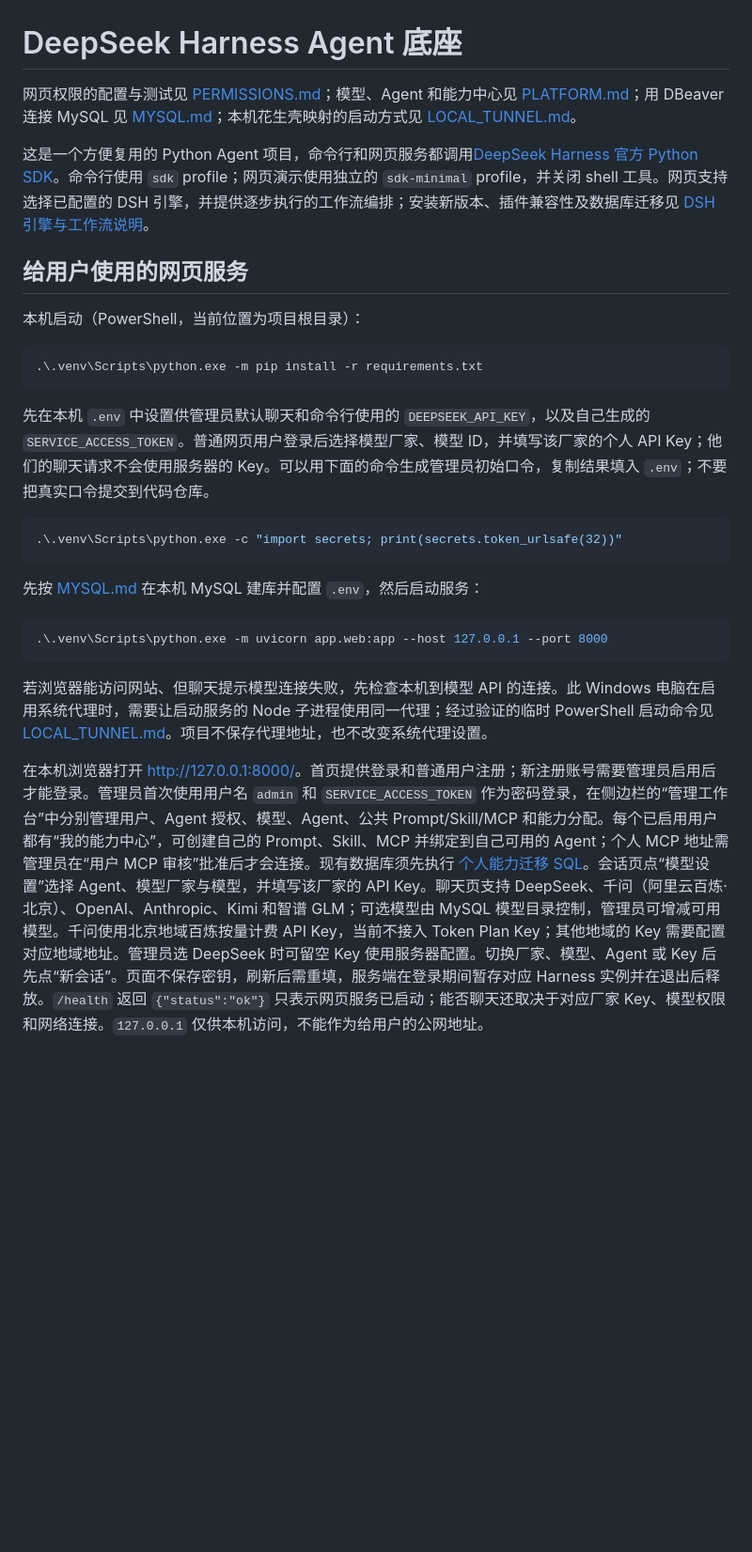
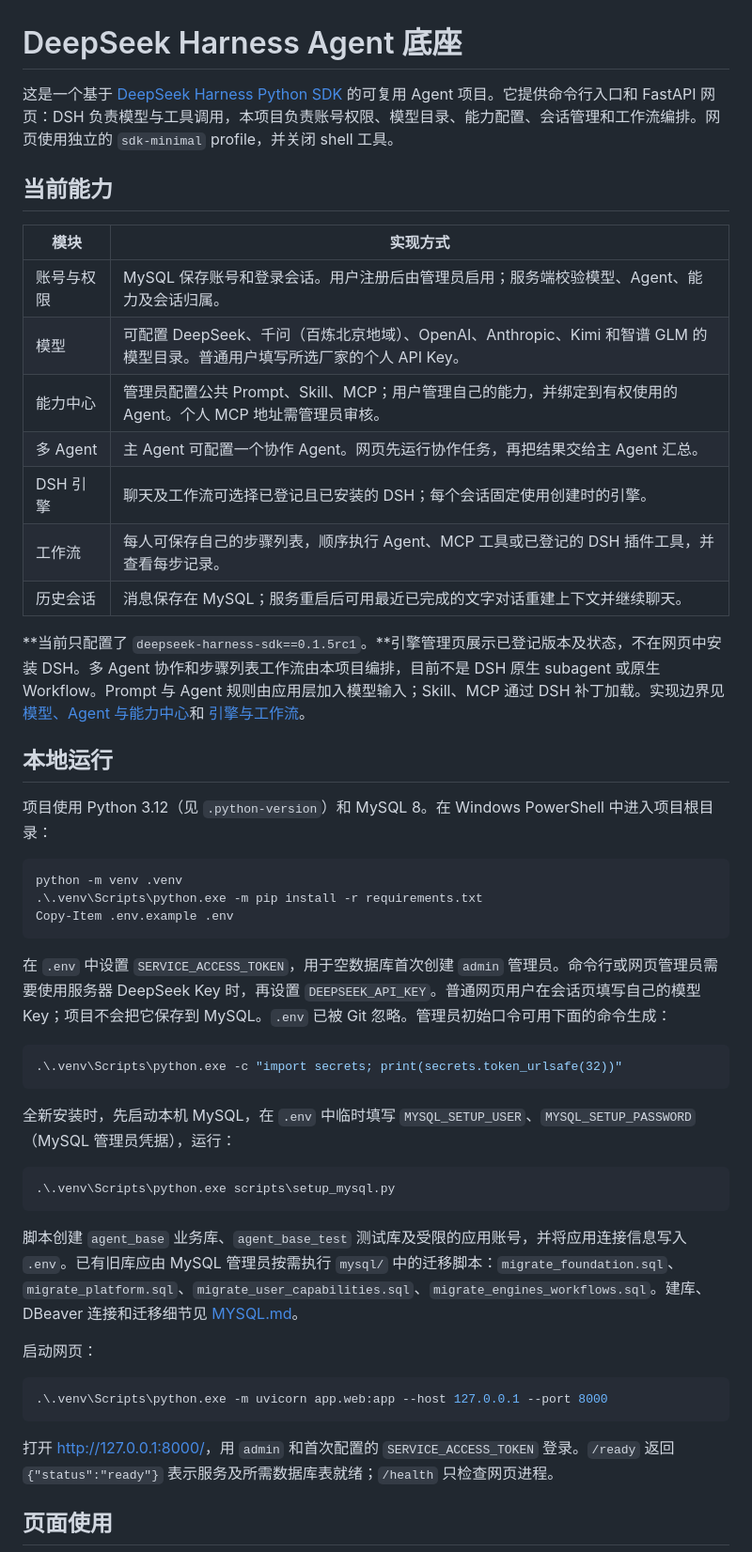
Before and after one commit to chenkven/agent_base, a Markdown page: README.md, the part around one of its changes. Shown at 94% size. GitHub-like rendering; blank space fills up the shorter version.

Commit message:
Refresh README as project guide

````diff
--- a/README.md
+++ b/README.md
@@ -1,30 +1,52 @@
 # DeepSeek Harness Agent 底座
 
-网页权限的配置与测试见 [PERMISSIONS.md](PERMISSIONS.md)；模型、Agent 和能力中心见 [PLATFORM.md](PLATFORM.md)；用 DBeaver 连接 MySQL 见 [MYSQL.md](MYSQL.md)；本机花生壳映射的启动方式见 [LOCAL_TUNNEL.md](LOCAL_TUNNEL.md)。
+这是一个基于 [DeepSeek Harness Python SDK](https://deepseek-harness.github.io/deepseek-harness/en/guide/python-sdk) 的可复用 Agent 项目。它提供命令行入口和 FastAPI 网页：DSH 负责模型与工具调用，本项目负责账号权限、模型目录、能力配置、会话管理和工作流编排。网页使用独立的 `sdk-minimal` profile，并关闭 shell 工具。
 
-这是一个方便复用的 Python Agent 项目，命令行和网页服务都调用[DeepSeek Harness 官方 Python SDK](https://deepseek-harness.github.io/deepseek-harness/en/guide/python-sdk)。命令行使用 `sdk` profile；网页演示使用独立的 `sdk-minimal` profile，并关闭 shell 工具。网页支持选择已配置的 DSH 引擎，并提供逐步执行的工作流编排；安装新版本、插件兼容性及数据库迁移见 [DSH 引擎与工作流说明](ENGINE_WORKFLOW.md)。
+## 当前能力
 
-## 给用户使用的网页服务
+| 模块 | 实现方式 |
+| --- | --- |
+| 账号与权限 | MySQL 保存账号和登录会话。用户注册后由管理员启用；服务端校验模型、Agent、能力及会话归属。 |
+| 模型 | 可配置 DeepSeek、千问（百炼北京地域）、OpenAI、Anthropic、Kimi 和智谱 GLM 的模型目录。普通用户填写所选厂家的个人 API Key。 |
+| 能力中心 | 管理员配置公共 Prompt、Skill、MCP；用户管理自己的能力，并绑定到有权使用的 Agent。个人 MCP 地址需管理员审核。 |
+| 多 Agent | 主 Agent 可配置一个协作 Agent。网页先运行协作任务，再把结果交给主 Agent 汇总。 |
+| DSH 引擎 | 聊天及工作流可选择已登记且已安装的 DSH；每个会话固定使用创建时的引擎。 |
+| 工作流 | 每人可保存自己的步骤列表，顺序执行 Agent、MCP 工具或已登记的 DSH 插件工具，并查看每步记录。 |
+| 历史会话 | 消息保存在 MySQL；服务重启后可用最近已完成的文字对话重建上下文并继续聊天。 |
 
-本机启动（PowerShell，当前位置为项目根目录）：
+**当前只配置了 `deepseek-harness-sdk==0.1.5rc1`。**引擎管理页展示已登记版本及状态，不在网页中安装 DSH。多 Agent 协作和步骤列表工作流由本项目编排，目前不是 DSH 原生 subagent 或原生 Workflow。Prompt 与 Agent 规则由应用层加入模型输入；Skill、MCP 通过 DSH 补丁加载。实现边界见 [模型、Agent 与能力中心](PLATFORM.md)和 [引擎与工作流](ENGINE_WORKFLOW.md)。
+
+## 本地运行
+
+项目使用 Python 3.12（见 `.python-version`）和 MySQL 8。在 Windows PowerShell 中进入项目根目录：
 
 ```powershell
+python -m venv .venv
 .\.venv\Scripts\python.exe -m pip install -r requirements.txt
+Copy-Item .env.example .env
 ```
 
-先在本机 `.env` 中设置供管理员默认聊天和命令行使用的 `DEEPSEEK_API_KEY`，以及自己生成的 `SERVICE_ACCESS_TOKEN`。普通网页用户登录后选择模型厂家、模型 ID，并填写该厂家的个人 API Key；他们的聊天请求不会使用服务器的 Key。可以用下面的命令生成管理员初始口令，复制结果填入 `.env`；不要把真实口令提交到代码仓库。
+在 `.env` 中设置 `SERVICE_ACCESS_TOKEN`，用于空数据库首次创建 `admin` 管理员。命令行或网页管理员需要使用服务器 DeepSeek Key 时，再设置 `DEEPSEEK_API_KEY`。普通网页用户在会话页填写自己的模型 Key；项目不会把它保存到 MySQL。`.env` 已被 Git 忽略。管理员初始口令可用下面的命令生成：
 
 ```powershell
 .\.venv\Scripts\python.exe -c "import secrets; print(secrets.token_urlsafe(32))"
 ```
 
-先按 [MYSQL.md](MYSQL.md) 在本机 MySQL 建库并配置 `.env`，然后启动服务：
+全新安装时，先启动本机 MySQL，在 `.env` 中临时填写 `MYSQL_SETUP_USER`、`MYSQL_SETUP_PASSWORD`（MySQL 管理员凭据），运行：
+
+```powershell
+.\.venv\Scripts\python.exe scripts\setup_mysql.py
+```
+
+脚本创建 `agent_base` 业务库、`agent_base_test` 测试库及受限的应用账号，并将应用连接信息写入 `.env`。已有旧库应由 MySQL 管理员按需执行 `mysql/` 中的迁移脚本：`migrate_foundation.sql`、`migrate_platform.sql`、`migrate_user_capabilities.sql`、`migrate_engines_workflows.sql`。建库、DBeaver 连接和迁移细节见 [MYSQL.md](MYSQL.md)。
+
+启动网页：
 
 ```powershell
 .\.venv\Scripts\python.exe -m uvicorn app.web:app --host 127.0.0.1 --port 8000
 ```
 
-若浏览器能访问网站、但聊天提示模型连接失败，先检查本机到模型 API 的连接。此 Windows 电脑在启用系统代理时，需要让启动服务的 Node 子进程使用同一代理；经过验证的临时 PowerShell 启动命令见 [LOCAL_TUNNEL.md](LOCAL_TUNNEL.md)。项目不保存代理地址，也不改变系统代理设置。
+打开 <http://127.0.0.1:8000/>，用 `admin` 和首次配置的 `SERVICE_ACCESS_TOKEN` 登录。`/ready` 返回 `{"status":"ready"}` 表示服务及所需数据库表就绪；`/health` 只检查网页进程。
 
-在本机浏览器打开 <http://127.0.0.1:8000/>。首页提供登录和普通用户注册；新注册账号需要管理员启用后才能登录。管理员首次使用用户名 `admin` 和 `SERVICE_ACCESS_TOKEN` 作为密码登录，在侧边栏的“管理工作台”中分别管理用户、Agent 授权、模型、Agent、公共 Prompt/Skill/MCP 和能力分配。每个已启用用户都有“我的能力中心”，可创建自己的 Prompt、Skill、MCP 并绑定到自己可用的 Agent；个人 MCP 地址需管理员在“用户 MCP 审核”批准后才会连接。现有数据库须先执行 [个人能力迁移 SQL](mysql/migrate_user_capabilities.sql)。会话页点“模型设置”选择 Agent、模型厂家与模型，并填写该厂家的 API Key。聊天页支持 DeepSeek、千问（阿里云百炼·北京）、OpenAI、Anthropic、Kimi 和智谱 GLM；可选模型由 MySQL 模型目录控制，管理员可增减可用模型。千问使用北京地域百炼按量计费 API Key，当前不接入 Token Plan Key；其他地域的 Key 需要配置对应地域地址。管理员选 DeepSeek 时可留空 Key 使用服务器配置。切换厂家、模型、Agent 或 Key 后先点“新会话”。页面不保存密钥，刷新后需重填，服务端在登录期间暂存对应 Harness 实例并在退出后释放。`/health` 返回 `{"status":"ok"}` 只表示网页服务已启动；能否聊天还取决于对应厂家 Key、模型权限和网络连接。`127.0.0.1` 仅供本机访问，不能作为给用户的公网地址。
+## 页面使用
 
````
Also changed, not shown: other parts of README.md (+35 -87 lines).
